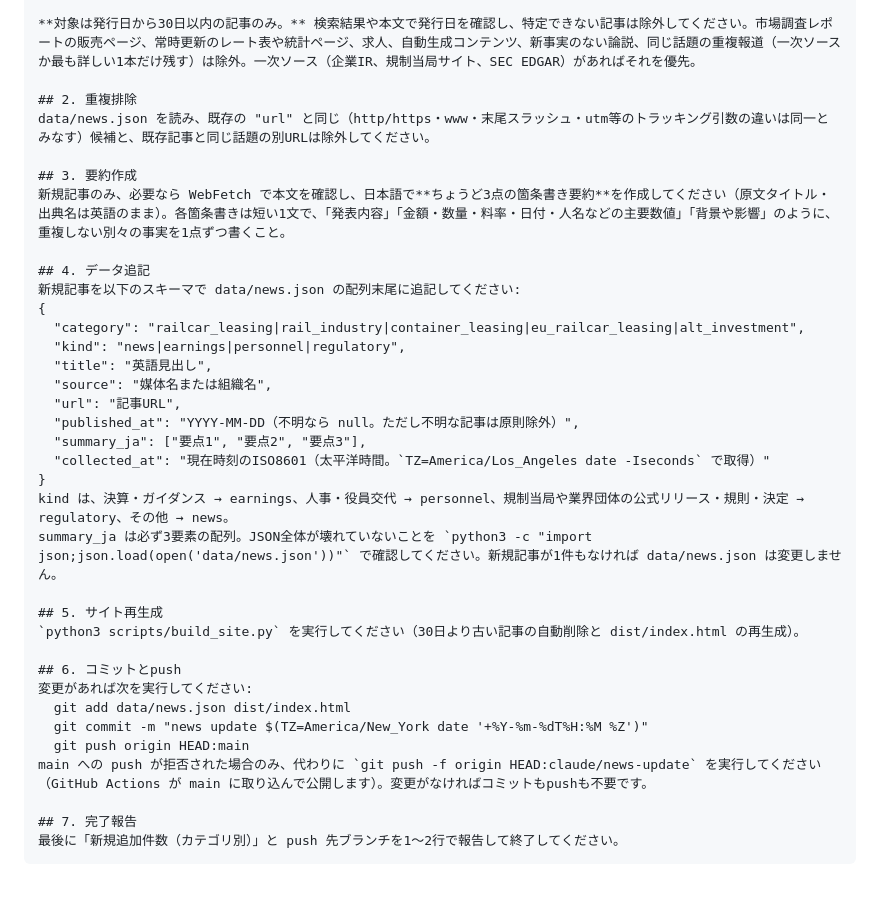
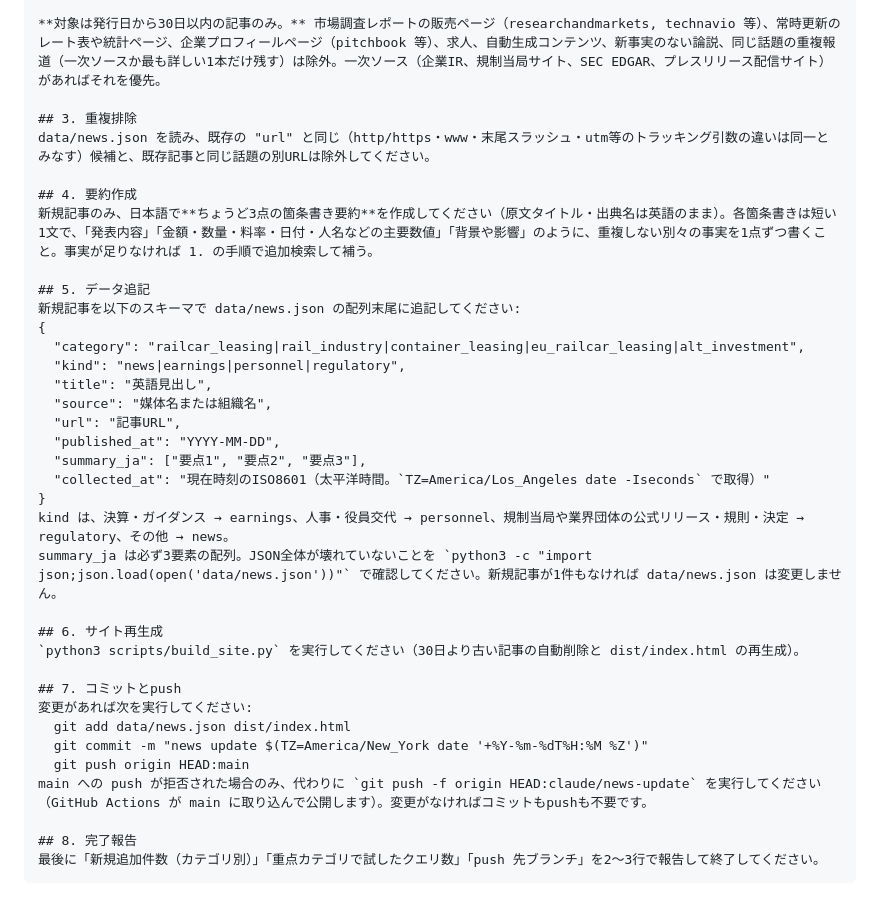
Before and after one commit to kotakahashi83/RailcarNewsHub, a Markdown page: docs/routine-prompt.md, the part around one of its changes. Rendered like a GitHub page.

````diff
--- a/docs/routine-prompt.md
+++ b/docs/routine-prompt.md
@@ -49,13 +50,13 @@ routine はこのリポジトリを clone した隔離環境で動き、WebSearc
 
-**対象は発行日から30日以内の記事のみ。** 検索結果や本文で発行日を確認し、特定できない記事は除外してください。市場調査レポートの販売ページ、常時更新のレート表や統計ページ、求人、自動生成コンテンツ、新事実のない論説、同じ話題の重複報道（一次ソースか最も詳しい1本だけ残す）は除外。一次ソース（企業IR、規制当局サイト、SEC EDGAR）があればそれを優先。
+**対象は発行日から30日以内の記事のみ。** 市場調査レポートの販売ページ（researchandmarkets, technavio 等）、常時更新のレート表や統計ページ、企業プロフィールページ（pitchbook 等）、求人、自動生成コンテンツ、新事実のない論説、同じ話題の重複報道（一次ソースか最も詳しい1本だけ残す）は除外。一次ソース（企業IR、規制当局サイト、SEC EDGAR、プレスリリース配信サイト）があればそれを優先。
 
-## 2. 重複排除
+## 3. 重複排除
 data/news.json を読み、既存の "url" と同じ（http/https・www・末尾スラッシュ・utm等のトラッキング引数の違いは同一とみなす）候補と、既存記事と同じ話題の別URLは除外してください。
 
-## 3. 要約作成
-新規記事のみ、必要なら WebFetch で本文を確認し、日本語で**ちょうど3点の箇条書き要約**を作成してください（原文タイトル・出典名は英語のまま）。各箇条書きは短い1文で、「発表内容」「金額・数量・料率・日付・人名などの主要数値」「背景や影響」のように、重複しない別々の事実を1点ずつ書くこと。
+## 4. 要約作成
+新規記事のみ、日本語で**ちょうど3点の箇条書き要約**を作成してください（原文タイトル・出典名は英語のまま）。各箇条書きは短い1文で、「発表内容」「金額・数量・料率・日付・人名などの主要数値」「背景や影響」のように、重複しない別々の事実を1点ずつ書くこと。事実が足りなければ 1. の手順で追加検索して補う。
 
-## 4. データ追記
+## 5. データ追記
 新規記事を以下のスキーマで data/news.json の配列末尾に追記してください:
 {
   "category": "railcar_leasing|rail_industry|container_leasing|eu_railcar_leasing|alt_investment",
@@ -63,23 +64,23 @@ data/news.json を読み、既存の "url" と同じ（http/https・www・末尾
   "title": "英語見出し",
   "source": "媒体名または組織名",
   "url": "記事URL",
-  "published_at": "YYYY-MM-DD（不明なら null。ただし不明な記事は原則除外）",
+  "published_at": "YYYY-MM-DD",
   "summary_ja": ["要点1", "要点2", "要点3"],
   "collected_at": "現在時刻のISO8601（太平洋時間。`TZ=America/Los_Angeles date -Iseconds` で取得）"
 }
 kind は、決算・ガイダンス → earnings、人事・役員交代 → personnel、規制当局や業界団体の公式リリース・規則・決定 → regulatory、その他 → news。
 summary_ja は必ず3要素の配列。JSON全体が壊れていないことを `python3 -c "import json;json.load(open('data/news.json'))"` で確認してください。新規記事が1件もなければ data/news.json は変更しません。
 
-## 5. サイト再生成
+## 6. サイト再生成
 `python3 scripts/build_site.py` を実行してください（30日より古い記事の自動削除と dist/index.html の再生成）。
 
-## 6. コミットとpush
+## 7. コミットとpush
 変更があれば次を実行してください:
   git add data/news.json dist/index.html
   git commit -m "news update $(TZ=America/New_York date '+%Y-%m-%dT%H:%M %Z')"
   git push origin HEAD:main
 main への push が拒否された場合のみ、代わりに `git push -f origin HEAD:claude/news-update` を実行してください（GitHub Actions が main に取り込んで公開します）。変更がなければコミットもpushも不要です。
 
-## 7. 完了報告
-最後に「新規追加件数（カテゴリ別）」と push 先ブランチを1〜2行で報告して終了してください。
+## 8. 完了報告
+最後に「新規追加件数（カテゴリ別）」「重点カテゴリで試したクエリ数」「push 先ブランチ」を2〜3行で報告して終了してください。
 ```
````
Also changed, not shown: other parts of docs/routine-prompt.md (+27 -26 lines).
